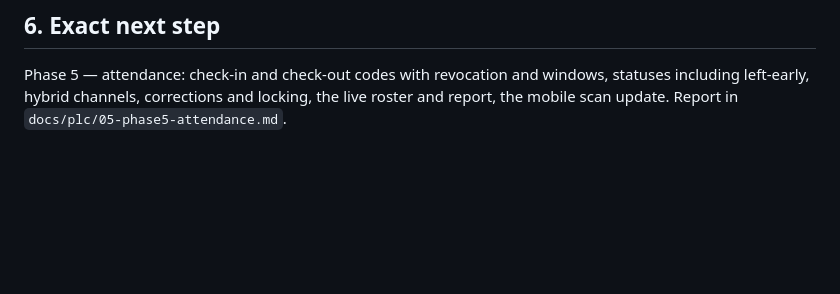
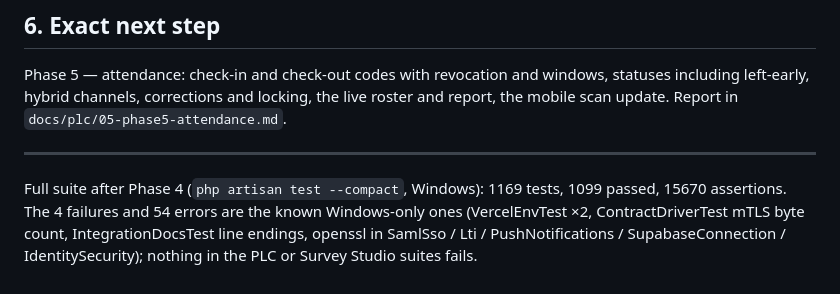
Before and after one commit to rabi3ogabes/tedc_managment, a Markdown page: docs/plc/04-phase4-scheduling.md, the part around the change. Rendered like a GitHub page; blank space fills up the shorter version.

Commit message:
docs: PLC Phase 4 report, full-suite result
Co-Authored-By: Claude Fable 5.1 <noreply@anthropic.com>

```diff
--- a/docs/plc/04-phase4-scheduling.md
+++ b/docs/plc/04-phase4-scheduling.md
@@ -49,3 +49,6 @@ New / changed (web)
 ## 6. Exact next step
 
 Phase 5 — attendance: check-in and check-out codes with revocation and windows, statuses including left-early, hybrid channels, corrections and locking, the live roster and report, the mobile scan update. Report in `docs/plc/05-phase5-attendance.md`.
+
+---
+Full suite after Phase 4 (`php artisan test --compact`, Windows): 1169 tests, 1099 passed, 15670 assertions. The 4 failures and 54 errors are the known Windows-only ones (VercelEnvTest ×2, ContractDriverTest mTLS byte count, IntegrationDocsTest line endings, openssl in SamlSso / Lti / PushNotifications / SupabaseConnection / IdentitySecurity); nothing in the PLC or Survey Studio suites fails.
```
